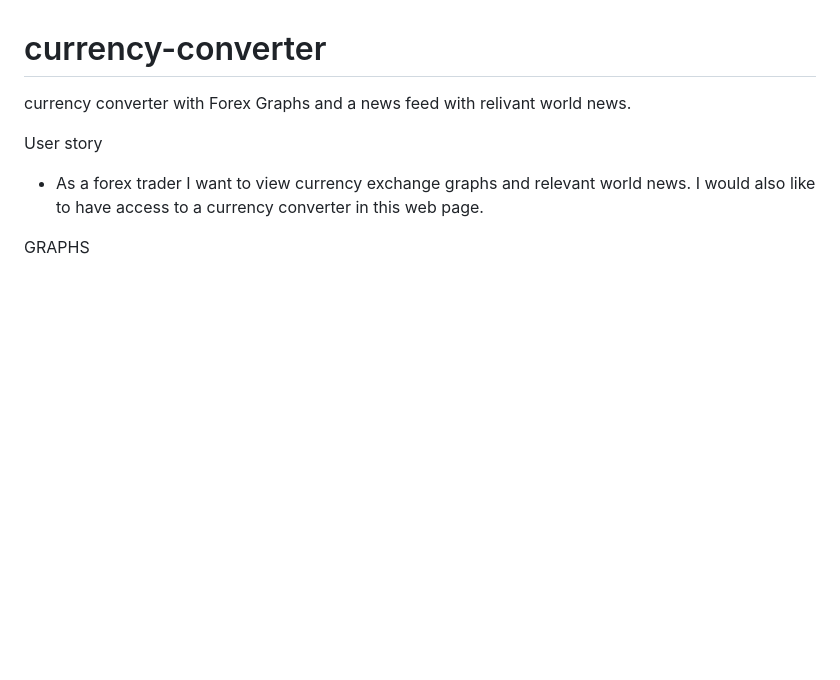
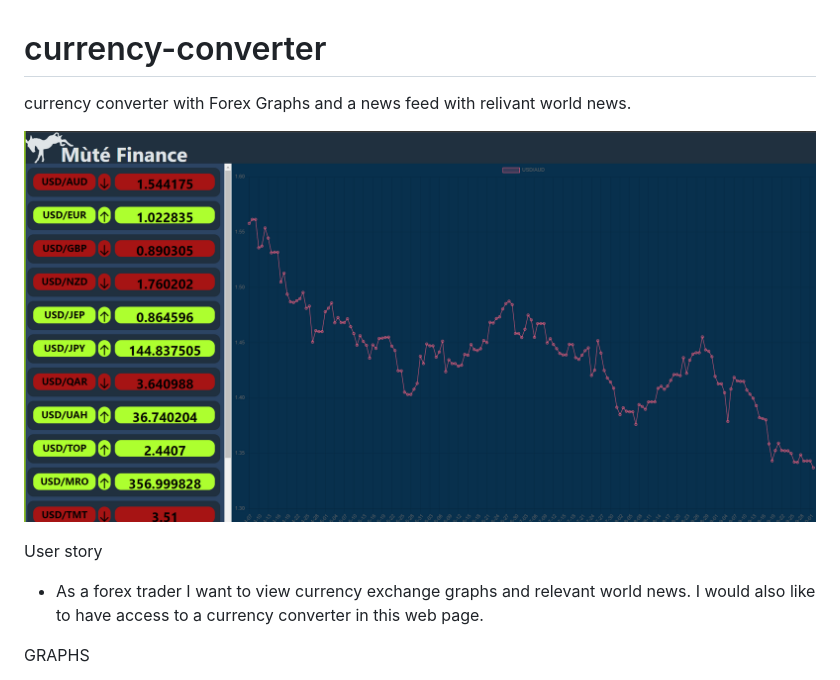
Before and after one commit to Hashimjasem/GP1_Mutee_Finance, a Markdown page: README.md, the part around the change. Drawn GitHub-style; pictures changed too: images/Mute.Finance.PNG (added); blank space fills up the shorter version.

Commit message:
img in README

```diff
--- a/README.md
+++ b/README.md
@@ -1,5 +1,7 @@
 # currency-converter
 currency converter with Forex Graphs and a news feed with relivant world news.
+
+![screenshot of live site](./images/Mute.Finance.PNG)
 
 User story
 - As a forex trader I want to view currency exchange graphs and relevant world news. I would also like to have access to a currency converter in this web page.
```
